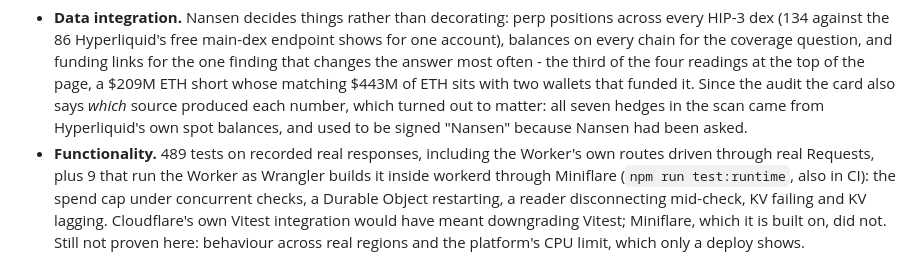
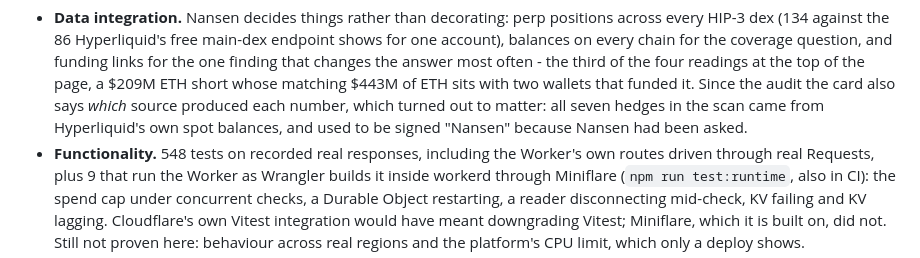
Before and after one commit to Sofiia7/bet-or-book, a Markdown page: docs/submission-checklist.md, the part around the change. GitHub-like rendering.

```diff
--- a/docs/submission-checklist.md
+++ b/docs/submission-checklist.md
@@ -30,7 +30,7 @@ Where this project stands against them, honestly:
   audit the card also says *which* source produced each number, which turned out to
   matter: all seven hedges in the scan came from Hyperliquid's own spot balances,
   and used to be signed "Nansen" because Nansen had been asked.
-- **Functionality.** 489 tests on recorded real responses, including the Worker's own
+- **Functionality.** 548 tests on recorded real responses, including the Worker's own
   routes driven through real Requests, plus 9 that run the Worker as Wrangler builds it
   inside workerd through Miniflare (`npm run test:runtime`, also in CI): the spend cap
   under concurrent checks, a Durable Object restarting, a reader disconnecting mid-check,
```
Also changed, not shown: README.md (+2 -2 lines), docs/architecture.md (+18 -1 lines).
